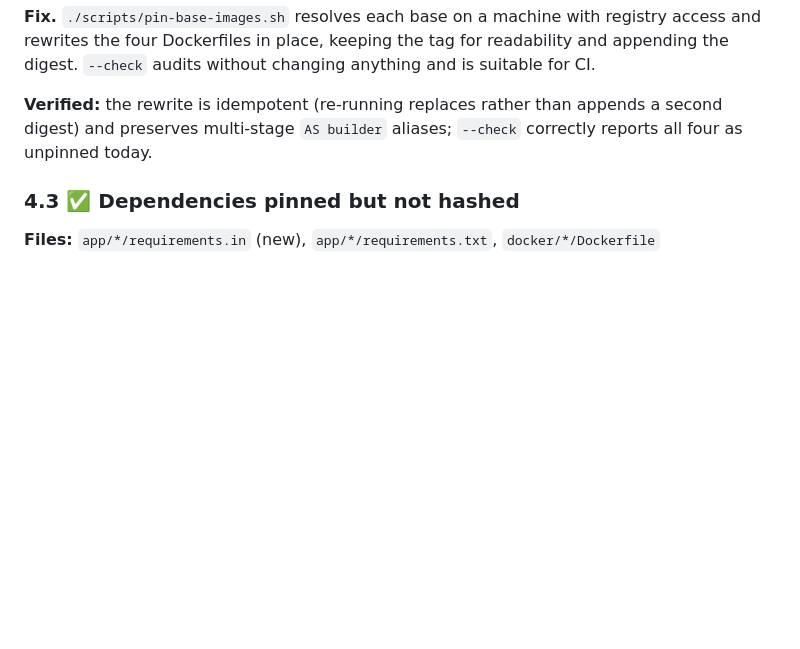
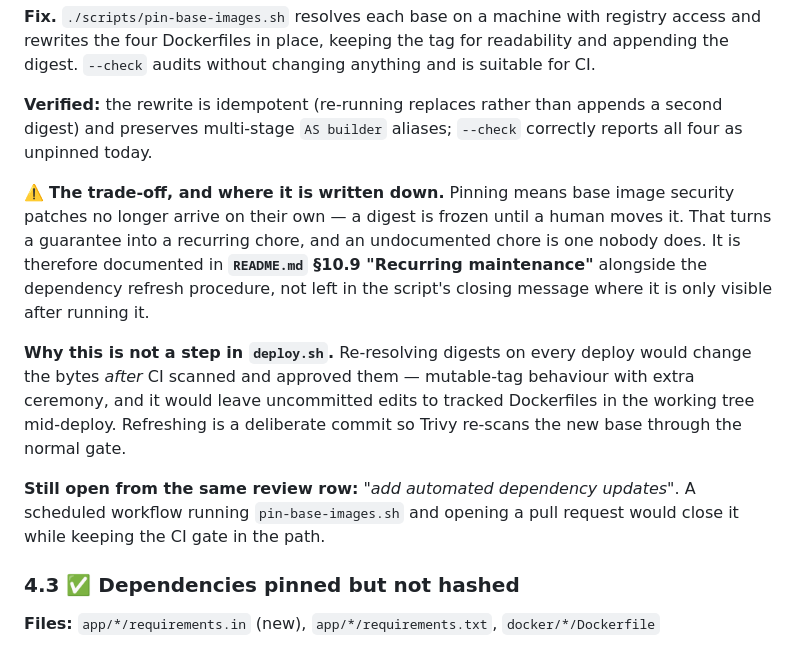
Before and after one commit to nikgitnikgit/VMOrderPortal_Phase4_AWS_EKS_With_Jenkins-CI-CD, a Markdown page: docs/REVIEW_REMEDIATION.md, the part around the change. Drawn GitHub-style; blank space fills up the shorter version.

```diff
--- a/docs/REVIEW_REMEDIATION.md
+++ b/docs/REVIEW_REMEDIATION.md
@@ -844,6 +844,24 @@ anything and is suitable for CI.
 appends a second digest) and preserves multi-stage `AS builder` aliases;
 `--check` correctly reports all four as unpinned today.
 
+⚠️ **The trade-off, and where it is written down.** Pinning means base image
+security patches no longer arrive on their own — a digest is frozen until a
+human moves it. That turns a guarantee into a recurring chore, and an
+undocumented chore is one nobody does. It is therefore documented in
+**`README.md` §10.9 "Recurring maintenance"** alongside the dependency refresh
+procedure, not left in the script's closing message where it is only visible
+after running it.
+
+**Why this is not a step in `deploy.sh`.** Re-resolving digests on every deploy
+would change the bytes *after* CI scanned and approved them — mutable-tag
+behaviour with extra ceremony, and it would leave uncommitted edits to tracked
+Dockerfiles in the working tree mid-deploy. Refreshing is a deliberate commit
+so Trivy re-scans the new base through the normal gate.
+
+**Still open from the same review row:** *"add automated dependency updates"*.
+A scheduled workflow running `pin-base-images.sh` and opening a pull request
+would close it while keeping the CI gate in the path.
+
 ### 4.3 ✅ Dependencies pinned but not hashed
 
 **Files:** `app/*/requirements.in` (new), `app/*/requirements.txt`,
```
Also changed, not shown: README.md (+62 -0 lines).
